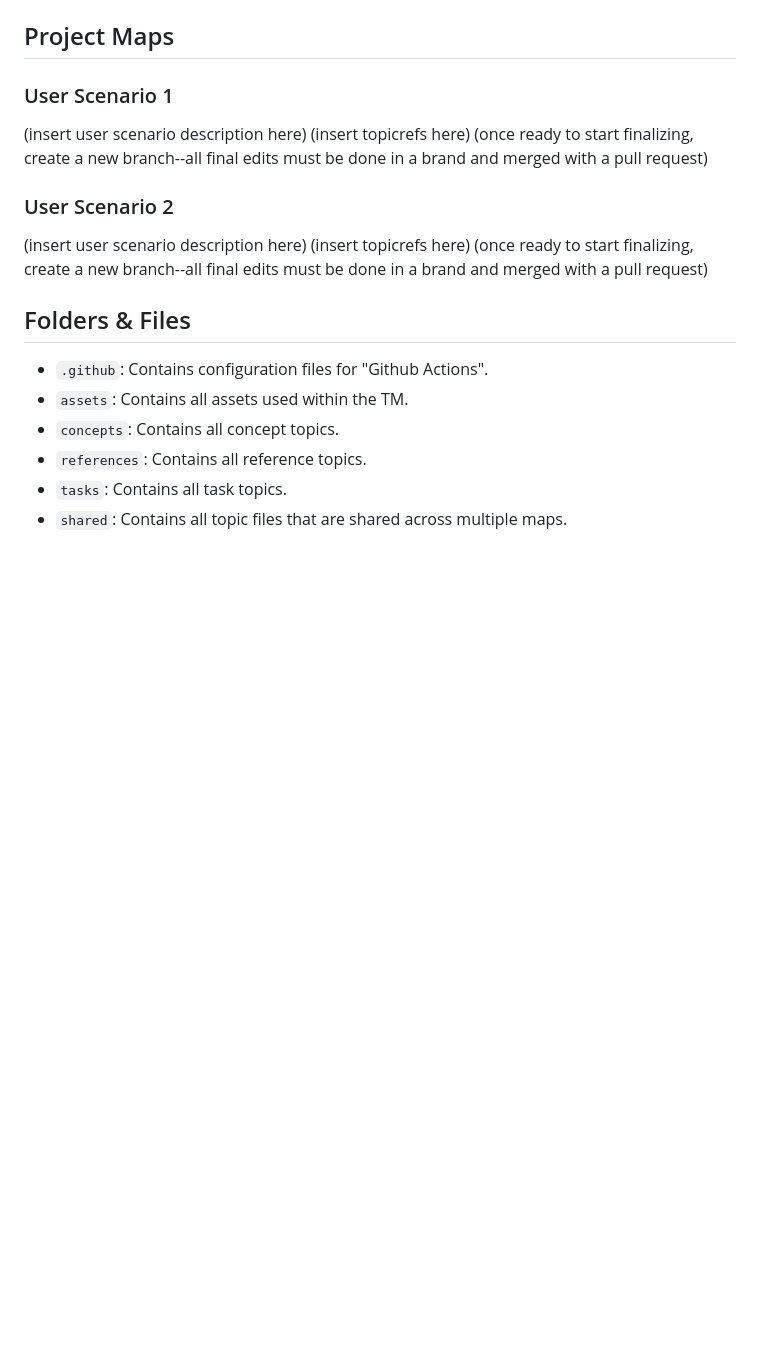
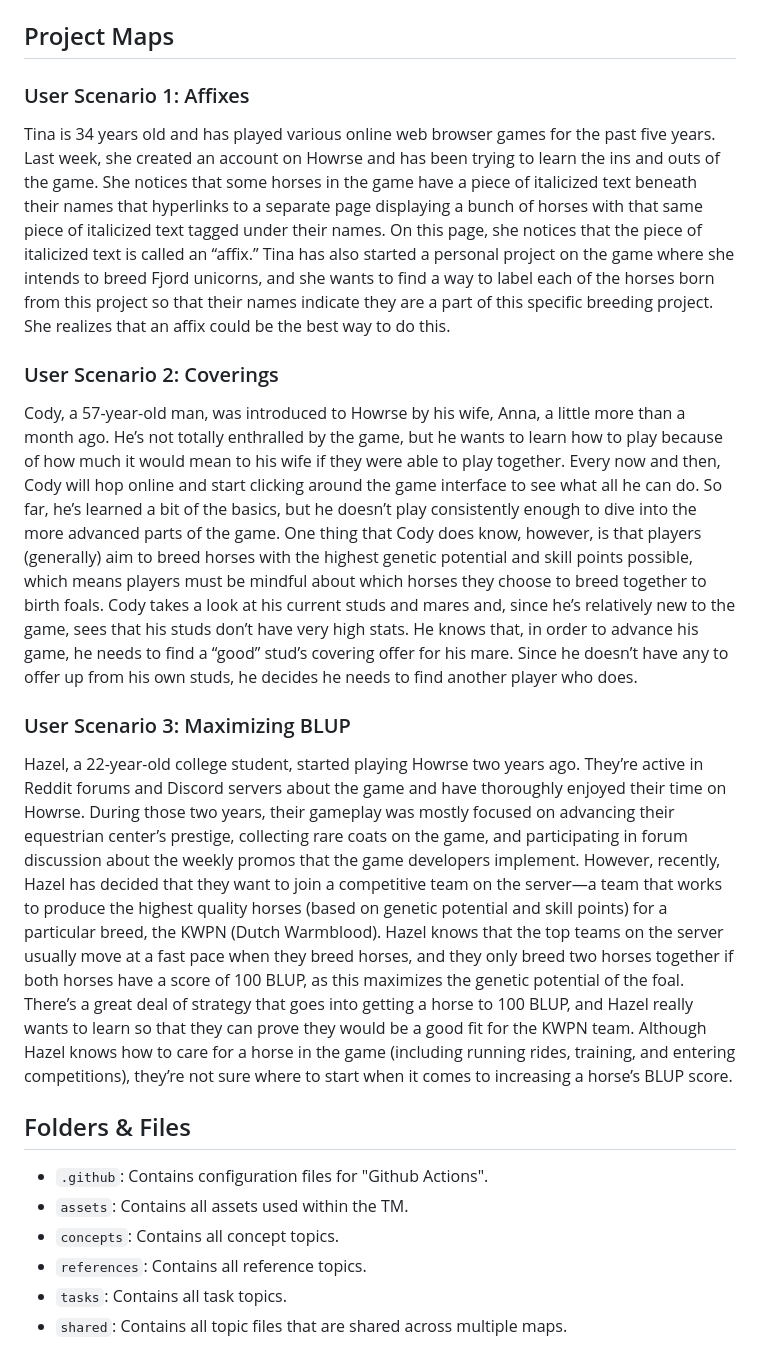
Before and after one commit to ENG517/Topic-Model-4, a Markdown page: README.md, the part around the change. GitHub-like rendering; blank space fills up the shorter version.

Commit message:
Write user scenarios in README.md
I wrote in three user scenarios in the README.md file that are addressed by the topics in our topic model.

```diff
--- a/README.md
+++ b/README.md
@@ -9,11 +9,14 @@ This repo contains a DITA topic model (TM) related to reserving and applying an
 
 ## Project Maps
 
-### User Scenario 1
-(insert user scenario description here) (insert topicrefs here) (once ready to start finalizing, create a new branch--all final edits must be done in a brand and merged with a pull request)
+### User Scenario 1: Affixes
+Tina is 34 years old and has played various online web browser games for the past five years. Last week, she created an account on Howrse and has been trying to learn the ins and outs of  the game. She notices that some horses in the game have a piece of italicized text beneath their names that hyperlinks to a separate page displaying a bunch of horses with that same piece of italicized text tagged under their names. On this page, she notices that the piece of italicized text is called an “affix.” Tina has also started a personal project on the game where she intends to breed Fjord unicorns, and she wants to find a way to label each of the horses born from this project so that their names indicate they are a part of this specific breeding project. She realizes that an affix could be the best way to do this.
 
-### User Scenario 2
-(insert user scenario description here) (insert topicrefs here) (once ready to start finalizing, create a new branch--all final edits must be done in a brand and merged with a pull request)
+### User Scenario 2: Coverings
+Cody, a 57-year-old man, was introduced to Howrse by his wife, Anna, a little more than a month ago. He’s not totally enthralled by the game, but he wants to learn how to play because of how much it would mean to his wife if they were able to play together. Every now and then, Cody will hop online and start clicking around the game interface to see what all he can do. So far, he’s learned a bit of the basics, but he doesn’t play consistently enough to dive into the more advanced parts of the game. One thing that Cody does know, however, is that players (generally) aim to breed horses with the highest genetic potential and skill points possible, which means players must be mindful about which horses they choose to breed together to birth foals. Cody takes a look at his current studs and mares and, since he’s relatively new to the game, sees that his studs don’t have very high stats. He knows that, in order to advance his game, he needs to find a “good” stud’s covering offer for his mare. Since he doesn’t have any to offer up from his own studs, he decides he needs to find another player who does.
+
+### User Scenario 3: Maximizing BLUP
+Hazel, a 22-year-old college student, started playing Howrse two years ago. They’re active in Reddit forums and Discord servers about the game and have thoroughly enjoyed their time on Howrse. During those two years, their gameplay was mostly focused on advancing their equestrian center’s prestige, collecting rare coats on the game, and participating in forum discussion about the weekly promos that the game developers implement. However, recently, Hazel has decided that they want to join a competitive team on the server—a team that works to produce the highest quality horses (based on genetic potential and skill points) for a particular breed, the KWPN (Dutch Warmblood). Hazel knows that the top teams on the server usually move at a fast pace when they breed horses, and they only breed two horses together if both horses have a score of 100 BLUP, as this maximizes the genetic potential of the foal. There’s a great deal of strategy that goes into getting a horse to 100 BLUP, and Hazel really wants to learn so that they can prove they would be a good fit for the KWPN team. Although Hazel knows how to care for a horse in the game (including running rides, training, and entering competitions), they’re not sure where to start when it comes to increasing a horse’s BLUP score.
 
 ## Folders &amp; Files
 
```
